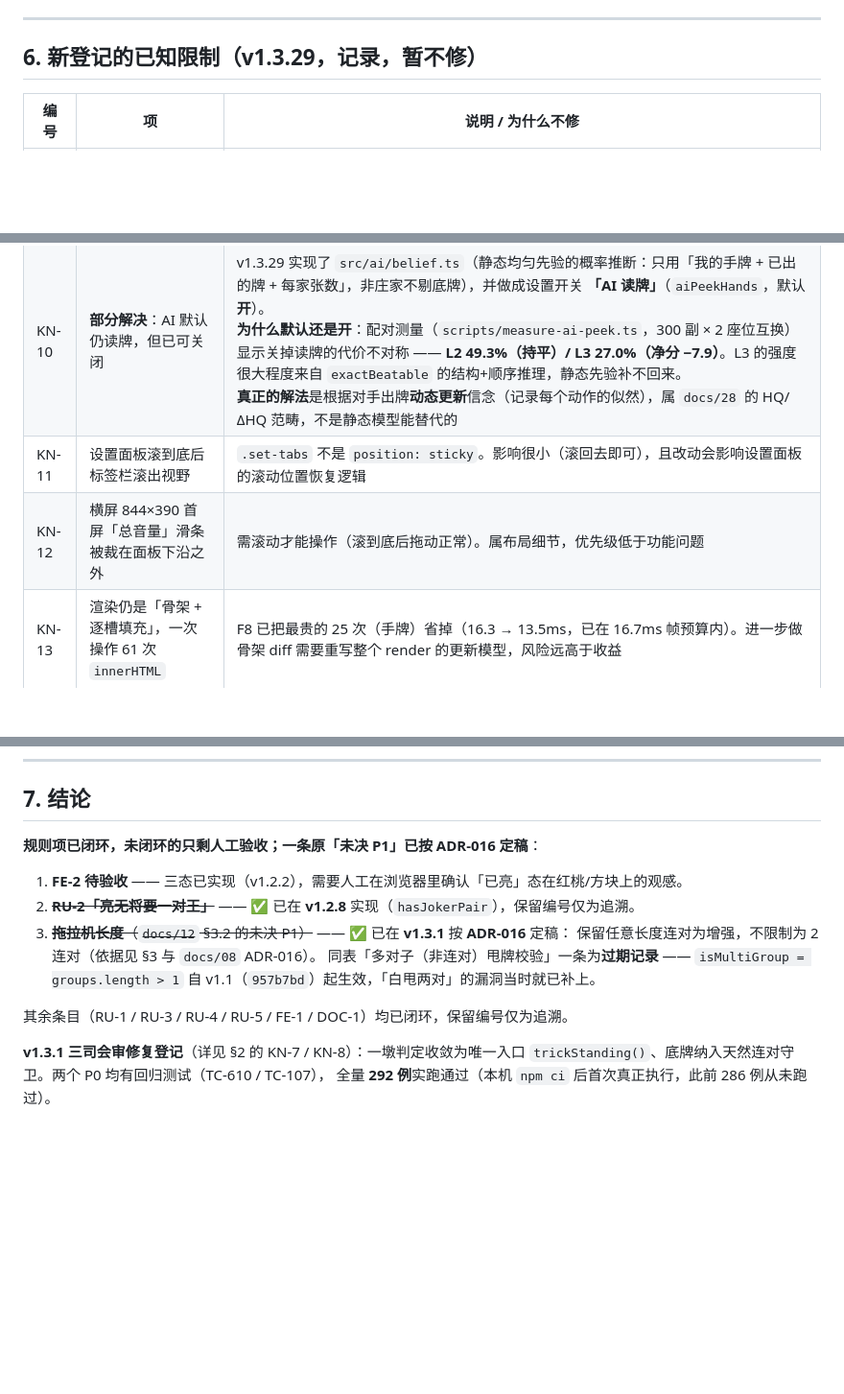
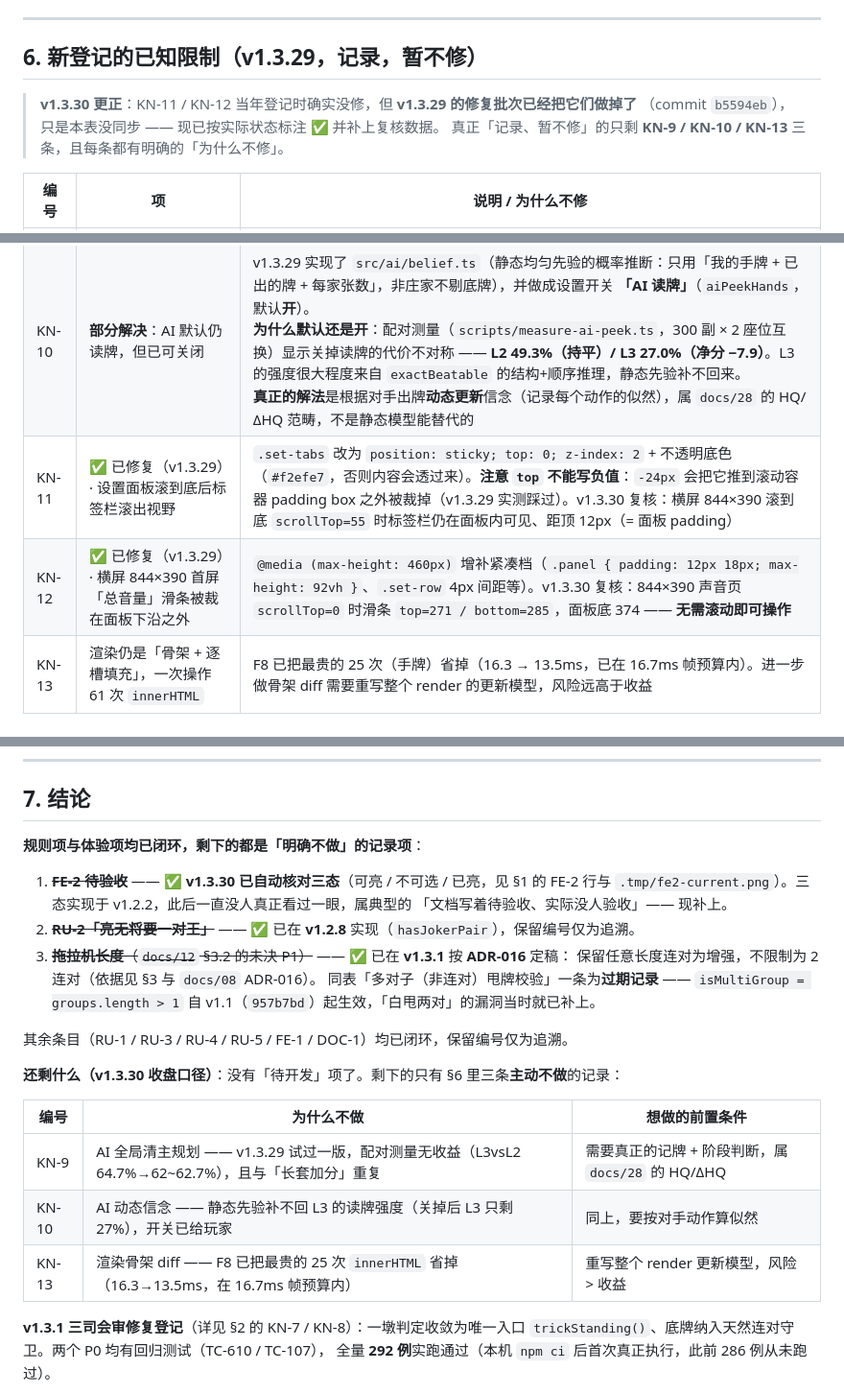
Before and after one commit to duckytan/tractor-remake, a Markdown page: docs/15-待办与已知问题.md, 3 parts joined by grey strips. Shown at 96% size. GitHub-like rendering; blank space fills up the shorter version.

Commit message:
docs(15): 更正 KN-11/KN-12（v1.3.29 已修）+ 关闭 FE-2 验收 + 收盘口径
- KN-11 / KN-12 当年登记「暂不修」，实际 v1.3.29 的修复批次（b5594eb）已经做掉，
  只是台账没同步。现补 ✅ 与复核数据：
  · KN-11 横屏 844×390 滚到底 scrollTop=55，标签栏仍吸顶可见（距面板顶 12px）
  · KN-12 同视口声音页 scrollTop=0 时总音量滑条 271~285，面板底 374 —— 无需滚动
- FE-2 三态验收关闭：定主面板实测「可亮 + 不可选」并存；走 AI 亮主→人类反主/加固
  路径截到「已亮」态（disabled + aria-pressed + title="当前主" + 绿框角标）。
  注意已亮只在反主/加固面板出现，约 1/20 局才遇到，定主首屏看不到
- §7 补「还剩什么」表：没有待开发项了，只剩 KN-9 / KN-10 / KN-13 三条主动不做的记录，
  每条写清「为什么不做」与「想做的前置条件」

```diff
--- a/docs/15-待办与已知问题.md
+++ b/docs/15-待办与已知问题.md
@@ -127,12 +127,16 @@
 
 ## 6. 新登记的已知限制（v1.3.29，**记录，暂不修**）
 
+> **v1.3.30 更正**：KN-11 / KN-12 当年登记时确实没修，但 **v1.3.29 的修复批次已经把它们做掉了**
+> （commit `b5594eb`），只是本表没同步 —— 现已按实际状态标注 ✅ 并补上复核数据。
+> 真正「记录、暂不修」的只剩 **KN-9 / KN-10 / KN-13** 三条，且每条都有明确的「为什么不修」。
+
 | 编号 | 项 | 说明 / 为什么不修 |
 |---|---|---|
 | KN-9 | AI 没有「清主 / 打副牌」的全局规划 | 首出主牌占 34~39%，但没有任何「我方还剩几张主、对手还剩几张」的建模。**v1.3.29 试过一版并已回退**：`edge = 我主牌数 − 对手平均主牌数` 的加分 + 「对手无主时扣分」，实测 每局失误 L2 1.06→1.15、L3 0.85→0.92，L3vsL2 64.7%→62.0~62.7%，L2vsL1 80.3%→81.7%（在 600 对噪声内）。**没有可测量的收益**，且与「长套加分」高度重复（主牌多时 `slotCount(主)*0.07` 已经偏向出主）。真要做需要「记牌 + 阶段判断」，属 `docs/28` 的 HQ/ΔHQ 范畴 |
 | KN-10 | **部分解决**：AI 默认仍读牌，但已可关闭 | v1.3.29 实现了 `src/ai/belief.ts`（静态均匀先验的概率推断：只用「我的手牌 + 已出的牌 + 每家张数」，非庄家不剔底牌），并做成设置开关 **「AI 读牌」**（`aiPeekHands`，默认**开**）。<br>**为什么默认还是开**：配对测量（`scripts/measure-ai-peek.ts`，300 副 × 2 座位互换）显示关掉读牌的代价不对称 —— **L2 49.3%（持平）/ L3 27.0%（净分 −7.9）**。L3 的强度很大程度来自 `exactBeatable` 的结构+顺序推理，静态先验补不回来。<br>**真正的解法**是根据对手出牌**动态更新**信念（记录每个动作的似然），属 `docs/28` 的 HQ/ΔHQ 范畴，不是静态模型能替代的 |
-| KN-11 | 设置面板滚到底后标签栏滚出视野 | `.set-tabs` 不是 `position: sticky`。影响很小（滚回去即可），且改动会影响设置面板的滚动位置恢复逻辑 |
-| KN-12 | 横屏 844×390 首屏「总音量」滑条被裁在面板下沿之外 | 需滚动才能操作（滚到底后拖动正常）。属布局细节，优先级低于功能问题 |
+| KN-11 | ✅ 已修复（v1.3.29）· 设置面板滚到底后标签栏滚出视野 | `.set-tabs` 改为 `position: sticky; top: 0; z-index: 2` + 不透明底色（`#f2efe7`，否则内容会透过来）。**注意 `top` 不能写负值**：`-24px` 会把它推到滚动容器 padding box 之外被裁掉（v1.3.29 实测踩过）。v1.3.30 复核：横屏 844×390 滚到底 `scrollTop=55` 时标签栏仍在面板内可见、距顶 12px（= 面板 padding） |
+| KN-12 | ✅ 已修复（v1.3.29）· 横屏 844×390 首屏「总音量」滑条被裁在面板下沿之外 | `@media (max-height: 460px)` 增补紧凑档（`.panel { padding: 12px 18px; max-height: 92vh }`、`.set-row` 4px 间距等）。v1.3.30 复核：844×390 声音页 `scrollTop=0` 时滑条 `top=271 / bottom=285`，面板底 374 —— **无需滚动即可操作** |
 | KN-13 | 渲染仍是「骨架 + 逐槽填充」，一次操作 61 次 `innerHTML` | F8 已把最贵的 25 次（手牌）省掉（16.3 → 13.5ms，已在 16.7ms 帧预算内）。进一步做骨架 diff 需要重写整个 render 的更新模型，风险远高于收益 |
 
 ---
@@ -155,9 +159,11 @@ KN-9 剩下的「全局清主规划」仍然没做（试过一版无收益，见
 
 ## 7. 结论
 
-**规则项已闭环，未闭环的只剩人工验收；一条原「未决 P1」已按 ADR-016 定稿**：
+**规则项与体验项均已闭环，剩下的都是「明确不做」的记录项**：
 
-1. **FE-2 待验收** —— 三态已实现（v1.2.2），需要人工在浏览器里确认「已亮」态在红桃/方块上的观感。
+1. ~~**FE-2 待验收**~~ —— ✅ **v1.3.30 已自动核对三态**（可亮 / 不可选 / 已亮，见 §1 的 FE-2 行与
+   `.tmp/fe2-current.png`）。三态实现于 v1.2.2，此后一直没人真正看过一眼，属典型的
+   「文档写着待验收、实际没人验收」—— 现补上。
 2. ~~**RU-2「亮无将要一对王」**~~ —— ✅ 已在 **v1.2.8** 实现（`hasJokerPair`），保留编号仅为追溯。
 3. ~~**拖拉机长度**（`docs/12` §3.2 的未决 P1）~~ —— ✅ 已在 **v1.3.1** 按 **ADR-016** 定稿：
    保留任意长度连对为增强，不限制为 2 连对（依据见 §3 与 `docs/08` ADR-016）。
@@ -165,6 +171,14 @@ KN-9 剩下的「全局清主规划」仍然没做（试过一版无收益，见
    自 v1.1（`957b7bd`）起生效，「白甩两对」的漏洞当时就已补上。
 
 其余条目（RU-1 / RU-3 / RU-4 / RU-5 / FE-1 / DOC-1）均已闭环，保留编号仅为追溯。
+
+**还剩什么（v1.3.30 收盘口径）**：没有「待开发」项了。剩下的只有 §6 里三条**主动不做**的记录：
+
+| 编号 | 为什么不做 | 想做的前置条件 |
+|---|---|---|
+| KN-9 | AI 全局清主规划 —— v1.3.29 试过一版，配对测量无收益（L3vsL2 64.7%→62~62.7%），且与「长套加分」重复 | 需要真正的记牌 + 阶段判断，属 `docs/28` 的 HQ/ΔHQ |
+| KN-10 | AI 动态信念 —— 静态先验补不回 L3 的读牌强度（关掉后 L3 只剩 27%），开关已给玩家 | 同上，要按对手动作算似然 |
+| KN-13 | 渲染骨架 diff —— F8 已把最贵的 25 次 `innerHTML` 省掉（16.3→13.5ms，在 16.7ms 帧预算内） | 重写整个 render 更新模型，风险 > 收益 |
 
 **v1.3.1 三司会审修复登记**（详见 §2 的 KN-7 / KN-8）：一墩判定收敛为唯一入口
 `trickStanding()`、底牌纳入天然连对守卫。两个 P0 均有回归测试（TC-610 / TC-107），
```
Also changed, not shown: other parts of docs/15-待办与已知问题.md (+1 -1 lines).
